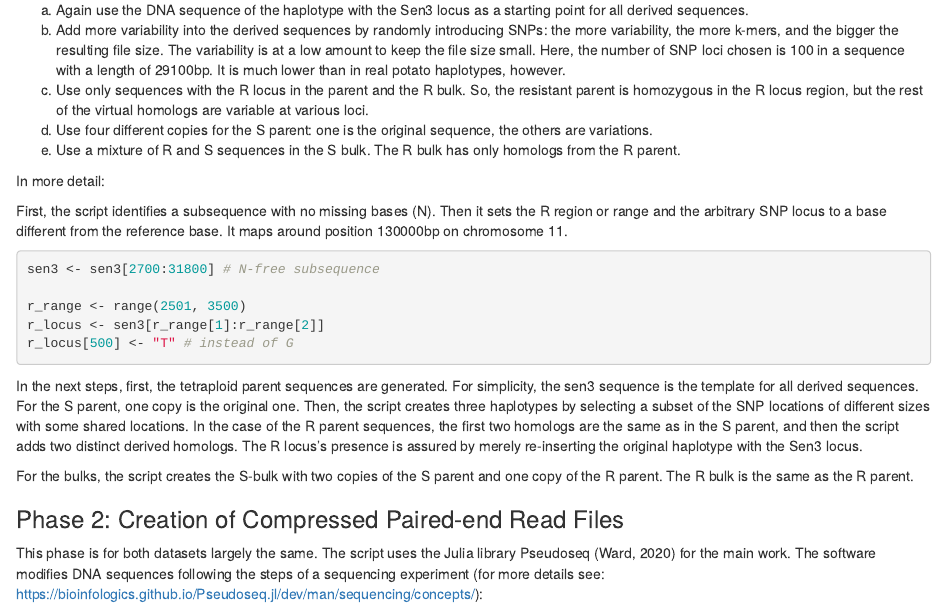
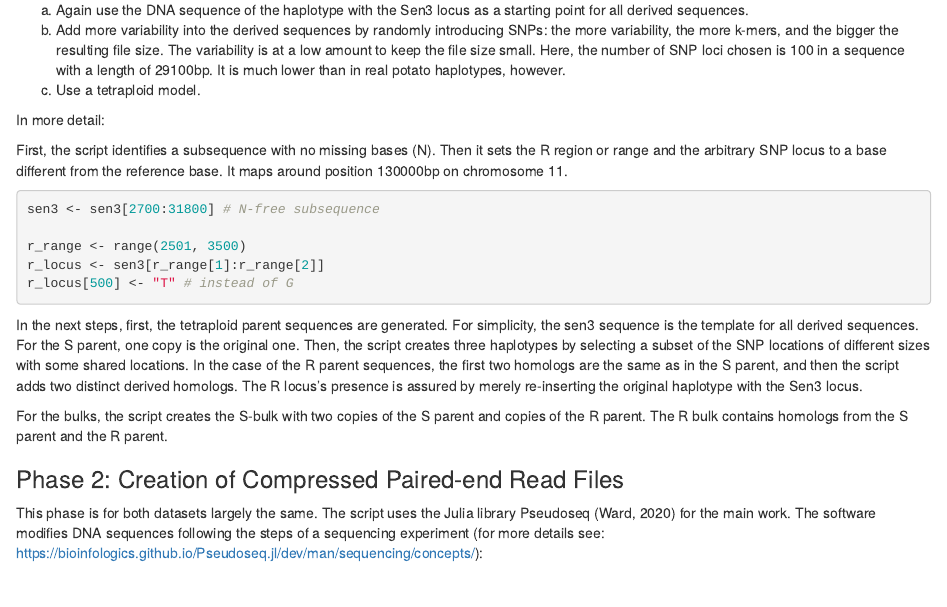
Before and after one commit to PBR/CoSSA, an R Markdown document (rawreads/Simulation Of Datasets.Rmd): the page in a window 1100 px wide, from 1030 px down. Rendered offline with R 4.5, knitr and Pandoc, with nearby package versions.

Commit message:
updated data simulation model

```diff
--- a/rawreads/Simulation Of Datasets.Rmd
+++ b/rawreads/Simulation Of Datasets.Rmd
@@ -55,9 +55,7 @@ In brief, the main ideas in the simulation script are to:
 
 a)	Again use the DNA sequence of the haplotype with the Sen3 locus as a starting point for all derived sequences.
 b)	Add more variability into the derived sequences by randomly introducing SNPs: the more variability, the more k-mers, and the bigger the resulting file size. The variability is at a low amount to keep the file size small. Here, the number of SNP loci chosen is 100 in a sequence with a length of 29100bp. It is much lower than in real potato haplotypes, however.
-c)	Use only sequences with the R locus in the parent and the R bulk. So, the resistant parent is homozygous in the R locus region, but the rest of the virtual homologs are variable at various loci.
-d)	Use four different copies for the S parent: one is the original sequence, the others are variations.
-e)	Use a mixture of R and S sequences in the S bulk. The R bulk has only homologs from the R parent.
+c)	Use a tetraploid model.
 
 In more detail:
 
@@ -76,7 +74,7 @@ r_locus[500] <- "T" # instead of G
 In the next steps, first, the tetraploid parent sequences are generated. For simplicity, the sen3 sequence is the template for all derived sequences. For the S parent, one copy is the original one. Then, the script creates three haplotypes by selecting a subset of the SNP locations of different sizes with some shared locations.
 In the case of the R parent sequences, the first two homologs are the same as in the S parent, and then the script adds two distinct derived homologs. The R locus’s presence is assured by merely re-inserting the original haplotype with the Sen3 locus.
 
-For the bulks, the script creates the S-bulk with two copies of the S parent and one copy of the R parent. The R bulk is the same as the R parent.
+For the bulks, the script creates the S-bulk with two copies of the S parent and copies of the R parent. The R bulk contains homologs from the S parent and the R parent.
 
 ### Phase 2: Creation of Compressed Paired-end Read Files
 
```
Also changed, not shown: 8 other files.
